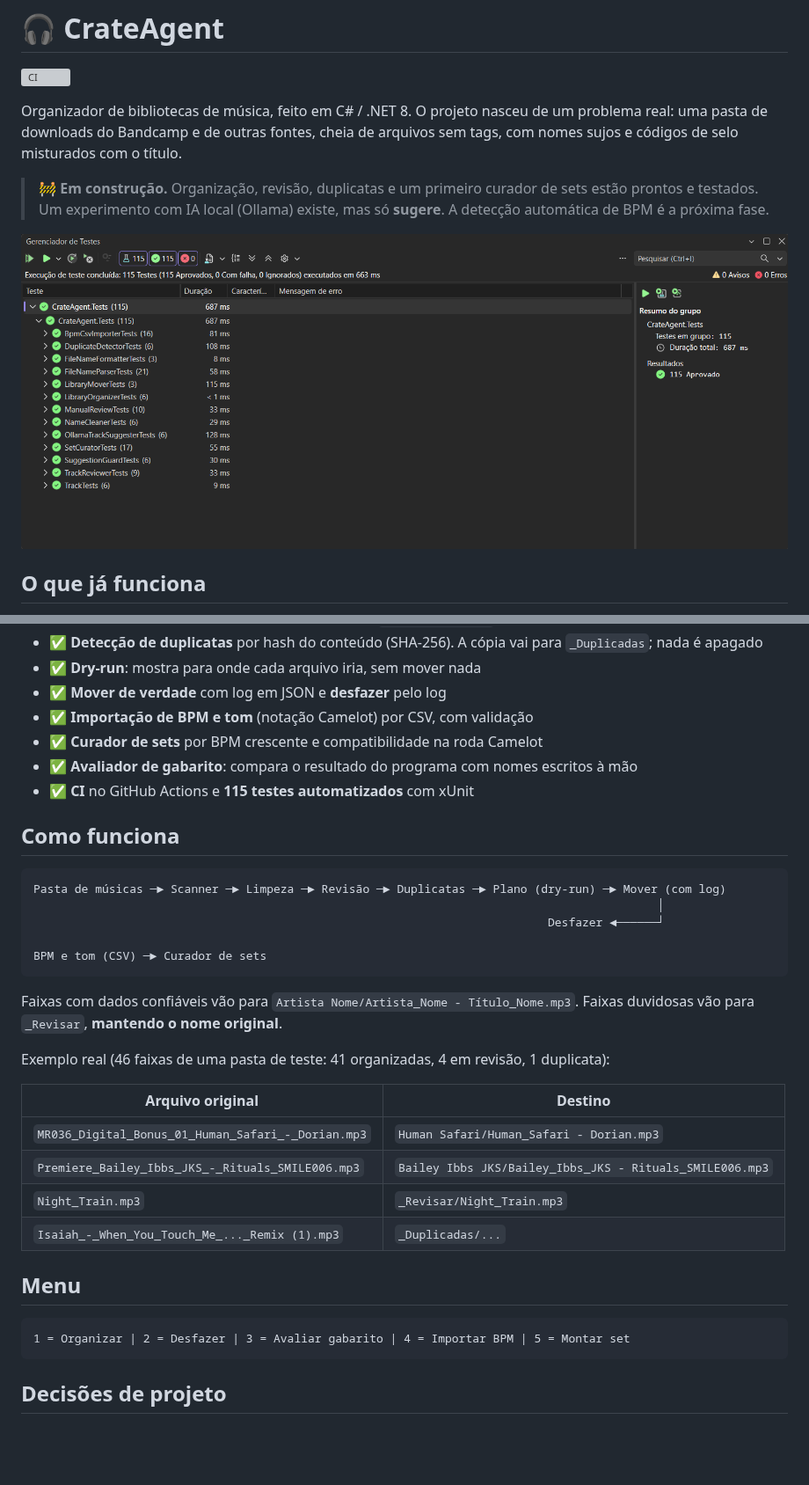
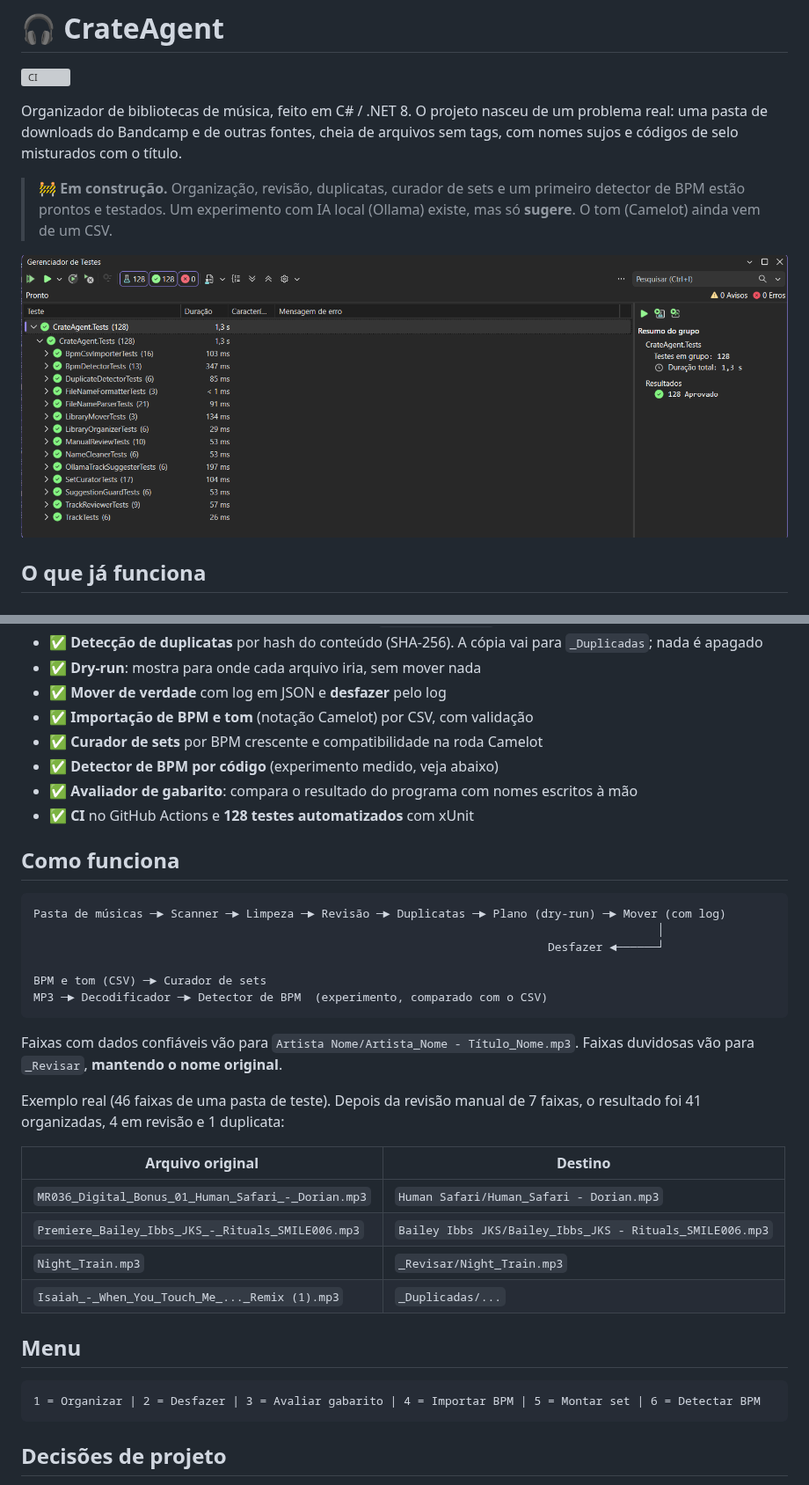
Before and after one commit to AlessandraBatistaJ/crate-agent, a Markdown page: README.md, 2 parts joined by grey strips. Shown at 88% size. Drawn GitHub-style; pictures changed too: docs/images/testes.png; blank space fills up the shorter version; grey boxes are pictures that could not be loaded.

Commit message:
Atualiza README com detecção de BPM e 128 testes

````diff
--- a/README.md
+++ b/README.md
@@ -5,7 +5,7 @@
 Organizador de bibliotecas de música, feito em C# / .NET 8.
 O projeto nasceu de um problema real: uma pasta de downloads do Bandcamp e de outras fontes, cheia de arquivos sem tags, com nomes sujos e códigos de selo misturados com o título.
 
-> 🚧 **Em construção.** Organização, revisão, duplicatas e um primeiro curador de sets estão prontos e testados. Um experimento com IA local (Ollama) existe, mas só **sugere**. A detecção automática de BPM é a próxima fase.
+> 🚧 **Em construção.** Organização, revisão, duplicatas, curador de sets e um primeiro detector de BPM estão prontos e testados. Um experimento com IA local (Ollama) existe, mas só **sugere**. O tom (Camelot) ainda vem de um CSV.
 
 ![Testes passando](docs/images/testes.png)
 
@@ -21,8 +21,9 @@ O projeto nasceu de um problema real: uma pasta de downloads do Bandcamp e de ou
 - ✅ **Mover de verdade** com log em JSON e **desfazer** pelo log
 - ✅ **Importação de BPM e tom** (notação Camelot) por CSV, com validação
 - ✅ **Curador de sets** por BPM crescente e compatibilidade na roda Camelot
+- ✅ **Detector de BPM por código** (experimento medido, veja abaixo)
 - ✅ **Avaliador de gabarito**: compara o resultado do programa com nomes escritos à mão
-- ✅ **CI** no GitHub Actions e **115 testes automatizados** com xUnit
+- ✅ **CI** no GitHub Actions e **128 testes automatizados** com xUnit
 
 ## Como funciona
 
@@ -32,12 +33,13 @@ Pasta de músicas ─► Scanner ─► Limpeza ─► Revisão ─► Duplicata
                                                                            Desfazer ◄──────┘
 
 BPM e tom (CSV) ─► Curador de sets
+MP3 ─► Decodificador ─► Detector de BPM  (experimento, comparado com o CSV)
 ```
 
 Faixas com dados confiáveis vão para `Artista Nome/Artista_Nome - Título_Nome.mp3`.
 Faixas duvidosas vão para `_Revisar`, **mantendo o nome original**.
 
-Exemplo real (46 faixas de uma pasta de teste: 41 organizadas, 4 em revisão, 1 duplicata):
+Exemplo real (46 faixas de uma pasta de teste). Depois da revisão manual de 7 faixas, o resultado foi 41 organizadas, 4 em revisão e 1 duplicata:
 
 | Arquivo original | Destino |
 |---|---|
@@ -49,7 +51,7 @@ Exemplo real (46 faixas de uma pasta de teste: 41 organizadas, 4 em revisão, 1
 ## Menu
 
 ```
-1 = Organizar | 2 = Desfazer | 3 = Avaliar gabarito | 4 = Importar BPM | 5 = Montar set
+1 = Organizar | 2 = Desfazer | 3 = Avaliar gabarito | 4 = Importar BPM | 5 = Montar set | 6 = Detectar BPM
 ```
 
 ## Decisões de projeto
````
Also changed, not shown: other parts of README.md (+29 -7 lines).
